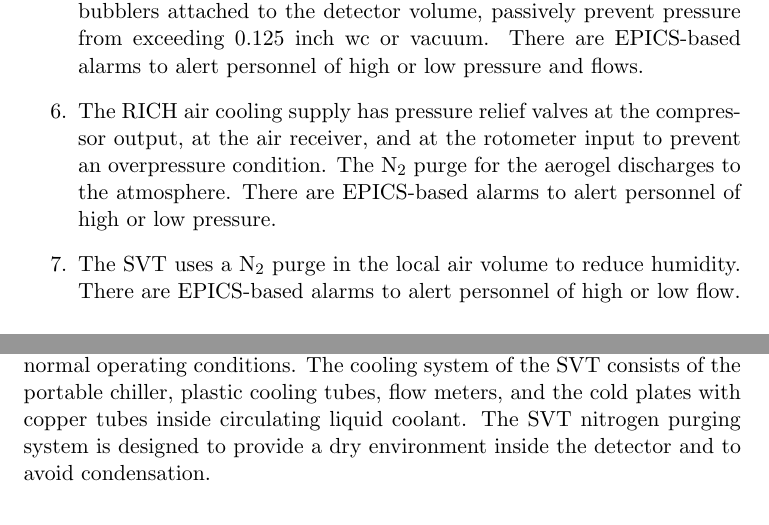
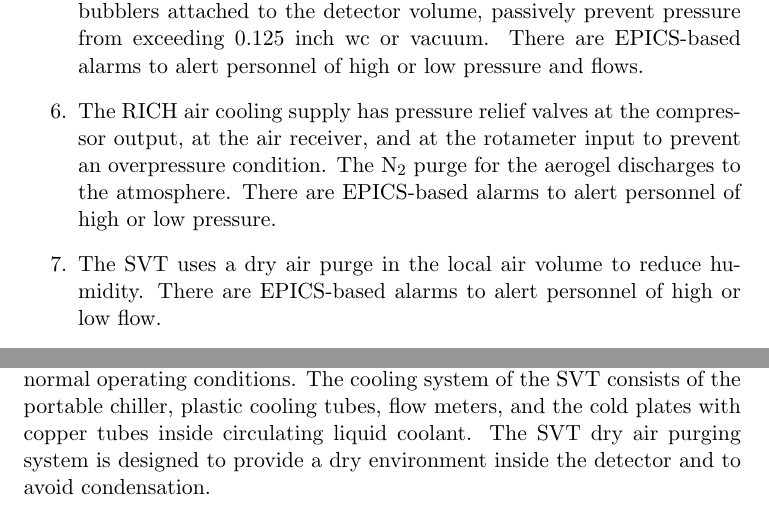
Before and after one commit to JeffersonLab/clas12-manuals, a LaTeX thesis (esad/ESAD_HallB-CLAS12_rgA.tex, which reads esad/gas.tex, esad/silicon_tracker.tex): two parts of pages 21 and 33 of 58, joined at a grey line, cut so that both start at the same text. Compiled offline with pdfLaTeX.

Commit message:
Edit contacts gas.tex silicon_tracker.tex

```diff
--- a/esad/gas.tex
+++ b/esad/gas.tex
@@ -158,11 +158,11 @@ the detector volume, passively prevent pressure from exceeding $0.125$~inch wc o
 are EPICS-based alarms to alert personnel of high or low pressure and flows.
 
 \item The RICH air cooling supply has pressure relief valves at the compressor output, at the
-air receiver, and at the rotometer input to prevent an overpressure condition. The N$_2$ purge
+air receiver, and at the rotameter input to prevent an overpressure condition. The N$_2$ purge
 for the aerogel discharges to the atmosphere. There are EPICS-based alarms to alert personnel
 of high or low pressure.
 
-\item The SVT uses a N$_2$ purge in the local air volume to reduce humidity. There are
+\item The SVT uses a dry air purge in the local air volume to reduce humidity. There are
 EPICS-based alarms to alert personnel of high or low flow.
 \end{enumerate}
 
--- a/esad/silicon_tracker.tex
+++ b/esad/silicon_tracker.tex
@@ -22,7 +22,7 @@ analog output CMOS IC temperature sensors, one per side.
 The front-end chips of the SVT modules have to be cooled to ensure normal operating conditions.
 The cooling system of the SVT consists of the portable chiller, plastic cooling tubes, flow
 meters, and the cold plates with copper tubes inside circulating liquid coolant. The SVT
-nitrogen purging system is designed to provide a dry environment inside the detector and to
+dry air  purging system is designed to provide a dry environment inside the detector and to
 avoid condensation.
 
 \subsection{Hazards}
```
Also changed, not shown: esad/gas.tex (4 more changed lines), esad/silicon_tracker.tex (2 more changed lines).
